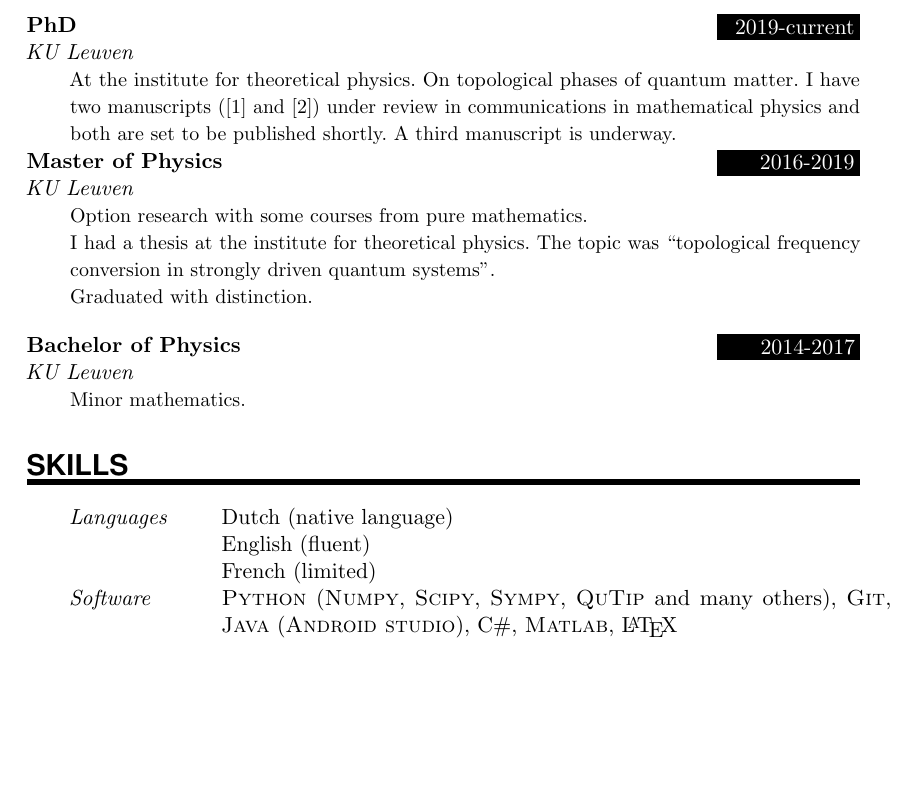
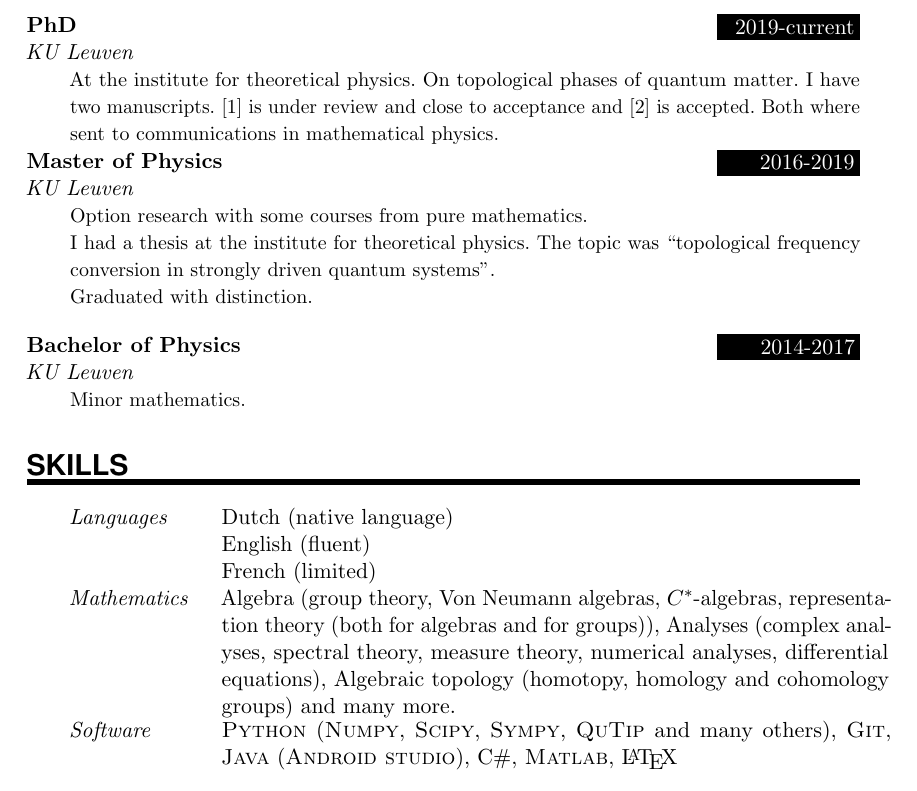
Before and after one commit to TijlJappens/CurriculumVitae, a LaTeX CV (curruculum vitae English/CV.tex): part of page 1 of 2, cut so that both start at the same text, the shorter picture padded with empty space. Compiled offline with pdfLaTeX.

Commit message:
Some modifications of CV.

```diff
--- a/curruculum vitae English/main.tex
+++ b/curruculum vitae English/CV.tex
@@ -117,7 +117,7 @@
 %%% ------------------------------------------------------------
 \NewPart{Education}{}
 
-\EducationEntry{PhD}{2019-current}{KU Leuven}{At the institute for theoretical physics. On topological phases of quantum matter. I have two manuscripts (\cite{bachmann2022classification} and \cite{jappens2023spt}) under review in communications in mathematical physics and both are set to be published shortly. A third manuscript is underway.}
+\EducationEntry{PhD}{2019-current}{KU Leuven}{At the institute for theoretical physics. On topological phases of quantum matter. I have two manuscripts. \cite{bachmann2022classification} is under review and close to acceptance and \cite{jappens2023spt} is accepted. Both where sent to communications in mathematical physics.}
 
 \EducationEntry{Master of Physics}{2016-2019}{KU Leuven}{Option research with some courses from pure mathematics.\\I had a thesis at the institute for theoretical physics. The topic was ``topological frequency conversion in strongly driven quantum systems''.\\Graduated with distinction.}
 \sepspace
@@ -129,6 +129,8 @@
 \SkillsEntry{Languages}{Dutch (native language)}
 \SkillsEntry{}{English (fluent)}
 \SkillsEntry{}{French (limited)}
+
+\SkillsEntry{Mathematics}{Algebra (group theory, Von Neumann algebras, $C^*$-algebras, representation theory (both for algebras and for groups)), Analyses (complex analyses, spectral theory, measure theory, numerical analyses, differential equations), Algebraic topology (homotopy, homology and cohomology groups) and many more.}
 
 \SkillsEntry{Software}{\textsc{Python} (\textsc{Numpy}, \textsc{Scipy}, \textsc{Sympy}, \textsc{QuTip} and many others), \textsc{Git}, \textsc{Java} (\textsc{Android studio}), C\#, \textsc{Matlab}, \LaTeX}
 
```
